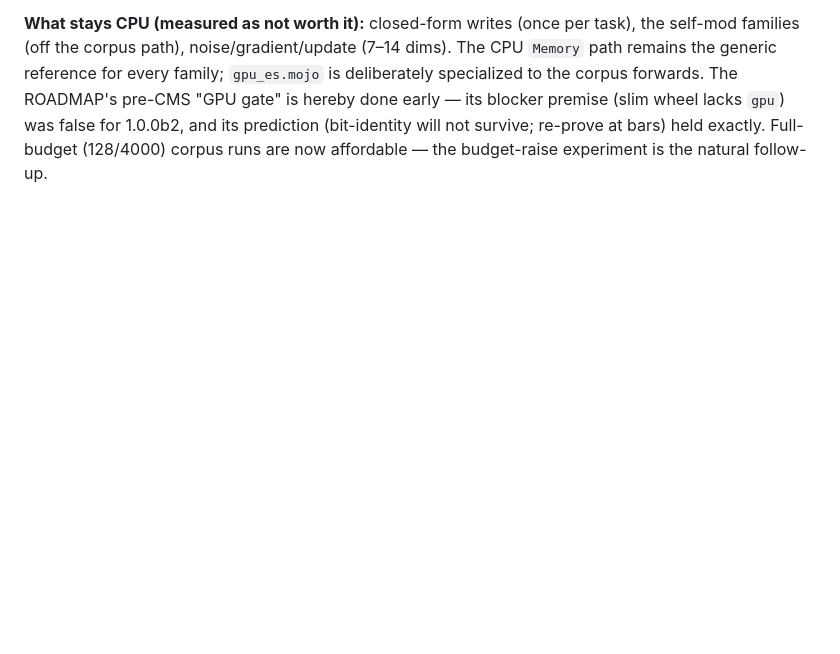
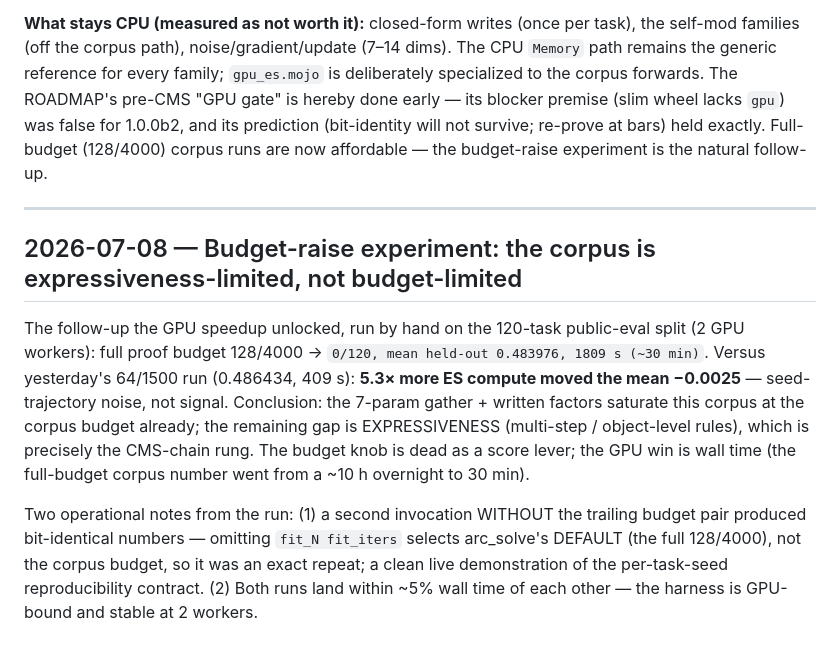
Before and after one commit to tacio/esper, a Markdown page: docs/JOURNAL.md, the part around the change. GitHub-like rendering; blank space fills up the shorter version.

Commit message:
JOURNAL: budget-raise experiment — corpus is expressiveness-limited
Full 128/4000 on the 120-eval split (GPU, 2 workers): 0/120, mean 0.483976,
1809s — vs 64/1500's 0.486434 in 409s. 5.3x compute = -0.0025 mean (noise).
The budget knob is dead as a score lever; next lever is the CMS rung.
Bonus: an accidental exact repeat (no --fit = full default) reproduced
bit-identically, confirming the per-task-seed contract live.

Co-Authored-By: Claude Fable 5 <noreply@anthropic.com>

```diff
--- a/docs/JOURNAL.md
+++ b/docs/JOURNAL.md
@@ -1590,3 +1590,21 @@ forwards. The ROADMAP's pre-CMS "GPU gate" is hereby done early — its blocker
 lacks `gpu`) was false for 1.0.0b2, and its prediction (bit-identity will not survive; re-prove at
 bars) held exactly. Full-budget (128/4000) corpus runs are now affordable — the budget-raise
 experiment is the natural follow-up.
+
+---
+
+## 2026-07-08 — Budget-raise experiment: the corpus is expressiveness-limited, not budget-limited
+
+The follow-up the GPU speedup unlocked, run by hand on the 120-task public-eval split (2 GPU
+workers): full proof budget 128/4000 → `0/120, mean held-out 0.483976, 1809 s (~30 min)`. Versus
+yesterday's 64/1500 run (0.486434, 409 s): **5.3× more ES compute moved the mean −0.0025** —
+seed-trajectory noise, not signal. Conclusion: the 7-param gather + written factors saturate this
+corpus at the corpus budget already; the remaining gap is EXPRESSIVENESS (multi-step / object-level
+rules), which is precisely the CMS-chain rung. The budget knob is dead as a score lever; the GPU
+win is wall time (the full-budget corpus number went from a ~10 h overnight to 30 min).
+
+Two operational notes from the run: (1) a second invocation WITHOUT the trailing budget pair
+produced bit-identical numbers — omitting `fit_N fit_iters` selects arc_solve's DEFAULT (the full
+128/4000), not the corpus budget, so it was an exact repeat; a clean live demonstration of the
+per-task-seed reproducibility contract. (2) Both runs land within ~5% wall time of each other —
+the harness is GPU-bound and stable at 2 workers.
```
